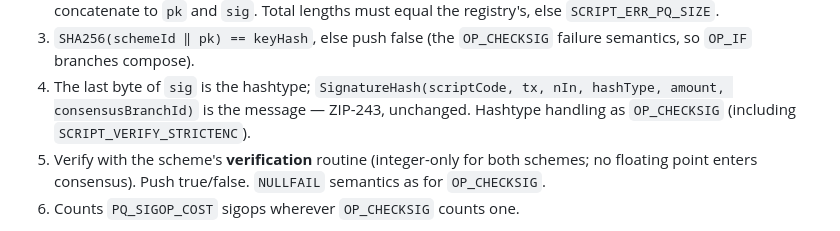
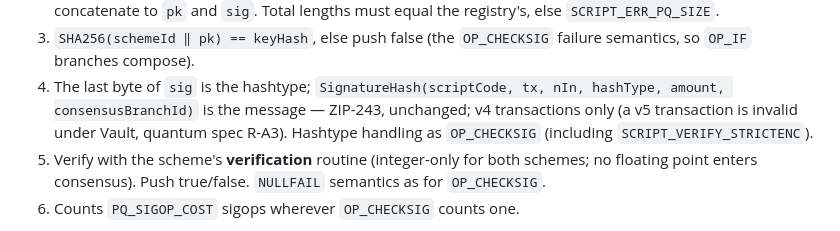
Before and after one commit to boyfromcave/yellowback, a Markdown page: docs/plans/yellowback-quantum-plan.md, the part around the change. Drawn GitHub-style.

```diff
--- a/docs/plans/yellowback-quantum-plan.md
+++ b/docs/plans/yellowback-quantum-plan.md
@@ -202,7 +202,8 @@ The scriptPubKey supplies the last two; the scriptSig supplies the rest.
 3. `SHA256(schemeId ‖ pk) == keyHash`, else push false (the `OP_CHECKSIG` failure semantics, so `OP_IF` branches
    compose).
 4. The last byte of `sig` is the hashtype; `SignatureHash(scriptCode, tx, nIn, hashType, amount, consensusBranchId)`
-   is the message — ZIP-243, unchanged. Hashtype handling as `OP_CHECKSIG` (including `SCRIPT_VERIFY_STRICTENC`).
+   is the message — ZIP-243, unchanged; v4 transactions only (a v5 transaction is invalid under Vault, quantum
+   spec R-A3). Hashtype handling as `OP_CHECKSIG` (including `SCRIPT_VERIFY_STRICTENC`).
 5. Verify with the scheme's **verification** routine (integer-only for both schemes; no floating point enters
    consensus). Push true/false. `NULLFAIL` semantics as for `OP_CHECKSIG`.
 6. Counts `PQ_SIGOP_COST` sigops wherever `OP_CHECKSIG` counts one.
```
Also changed, not shown: docs/plans/yellowback-quantum-spec.md (+12 -1 lines), docs/plans/yellowback-upgrade-plan.md (+6 -3 lines).
